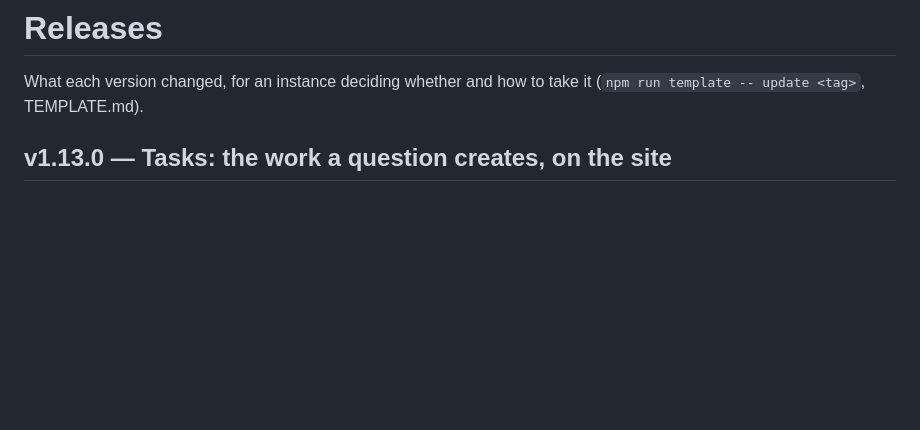
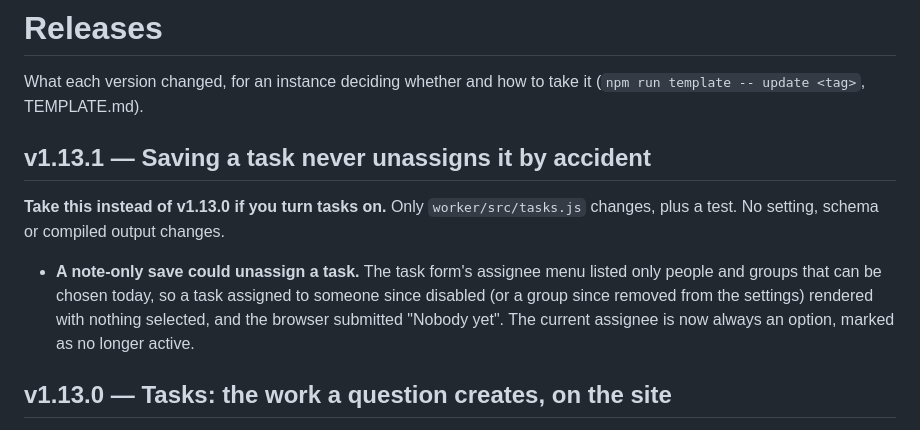
Before and after one commit to sarapis/collab-template, a Markdown page: RELEASES.md, the part around the change. Rendered like a GitHub page; blank space fills up the shorter version.

Commit message:
RELEASES: v1.13.1
Co-Authored-By: Claude Opus 5.5 <noreply@anthropic.com>

```diff
--- a/RELEASES.md
+++ b/RELEASES.md
@@ -2,6 +2,17 @@
 
 What each version changed, for an instance deciding whether and how to take it
 (`npm run template -- update <tag>`, TEMPLATE.md).
+
+## v1.13.1 — Saving a task never unassigns it by accident
+
+**Take this instead of v1.13.0 if you turn tasks on.** Only `worker/src/tasks.js`
+changes, plus a test. No setting, schema or compiled output changes.
+
+- **A note-only save could unassign a task.** The task form's assignee menu
+  listed only people and groups that can be chosen today, so a task assigned to
+  someone since disabled (or a group since removed from the settings) rendered
+  with nothing selected, and the browser submitted "Nobody yet". The current
+  assignee is now always an option, marked as no longer active.
 
 ## v1.13.0 — Tasks: the work a question creates, on the site
 
```
